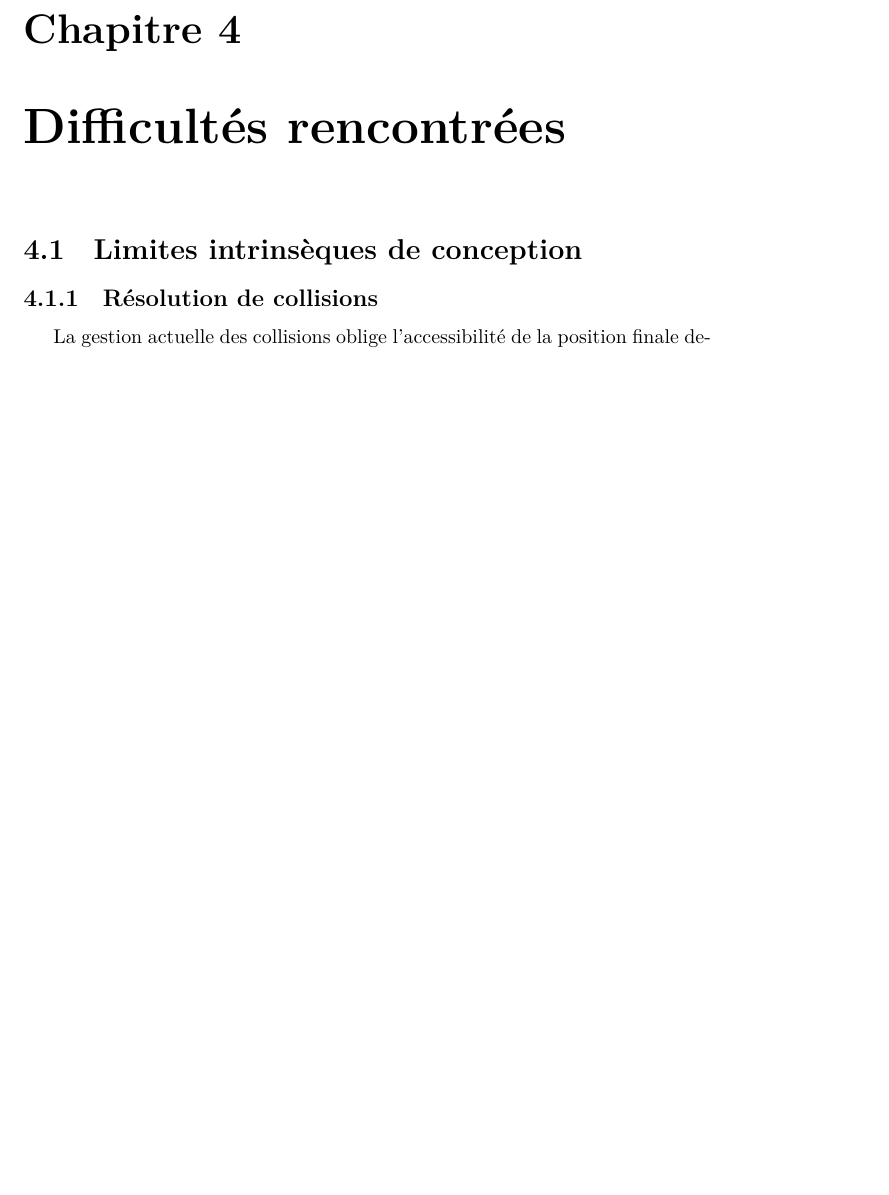
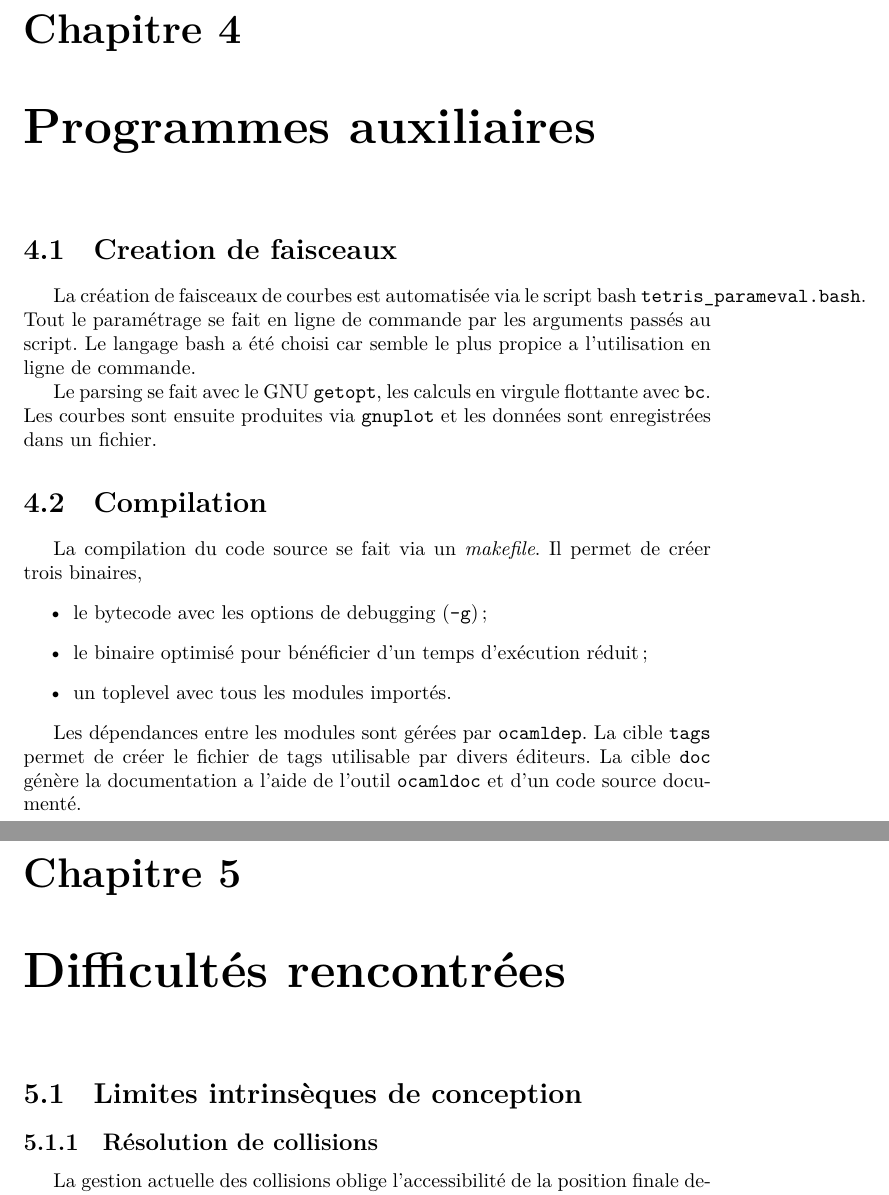
Before and after one commit to ViryBe/qai_tetris, a LaTeX document (latex/report.tex): part of page 17 of 21 before the commit and two parts of pages 18 and 19 of 23 after it, the two joined at a grey line, cut so that both start at the same text, the shorter picture padded with empty space. Compiled offline with XeLaTeX.

Commit message:
(+) label fixed, par on compiling

```diff
--- a/latex/report.tex
+++ b/latex/report.tex
@@ -548,6 +555,34 @@ La procédure est synthétisé dans l'algorithme suivant:
   \end{algorithmic}
 \end{algorithm}
 
+\chapter{Programmes auxiliaires}
+\section{Creation de faisceaux}
+La création de faisceaux de courbes est automatisée via le script bash
+\texttt{tetris\_parameval.bash}. Tout le paramétrage se fait en ligne de commande
+par les arguments passés au script. Le langage bash a été choisi car semble le
+plus propice a l'utilisation en ligne de commande.
+
+Le parsing se fait avec le GNU \texttt{getopt}, les calculs en virgule flottante
+avec \texttt{bc}. Les courbes sont ensuite produites via \texttt{gnuplot} et
+les données sont enregistrées dans un fichier.
+
+\section{Compilation}
+La compilation du code source se fait via un \textit{makefile}. Il permet de
+créer trois binaires,
+\begin{itemize}
+  \item le bytecode avec les options de debugging (\texttt{-g});
+  \item le binaire optimisé pour bénéficier d'un temps d'exécution réduit;
+  \item un toplevel avec tous les modules importés.
+\end{itemize}
+
+Les dépendances entre les modules sont gérées par \texttt{ocamldep}. La cible
+\texttt{tags} permet de créer le fichier de tags utilisable par divers éditeurs.
+La cible \texttt{doc} génère la documentation a l'aide de l'outil
+\texttt{ocamldoc} et d'un code source documenté.
+
+
+
+
 \chapter{Difficultés rencontrées}
 
 \section{Limites intrinsèques de conception}
```
Also changed, not shown: latex/report.tex (17 more changed lines).
